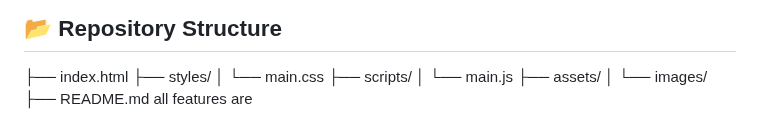
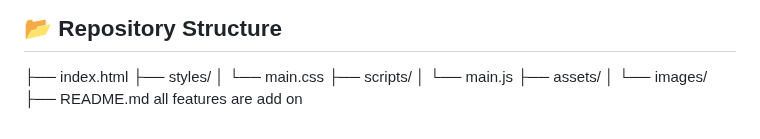
Before and after one commit to Amrenderkumar/personal_portfolio_simple_web, a Markdown page: README.md, the part around the change. Drawn GitHub-style.

```diff
--- a/README.md
+++ b/README.md
@@ -117,4 +117,4 @@ Stay updated with my latest articles and insights:
 ├── assets/
 │ └── images/
 ├── README.md
- all features are
+ all features are add on
```
